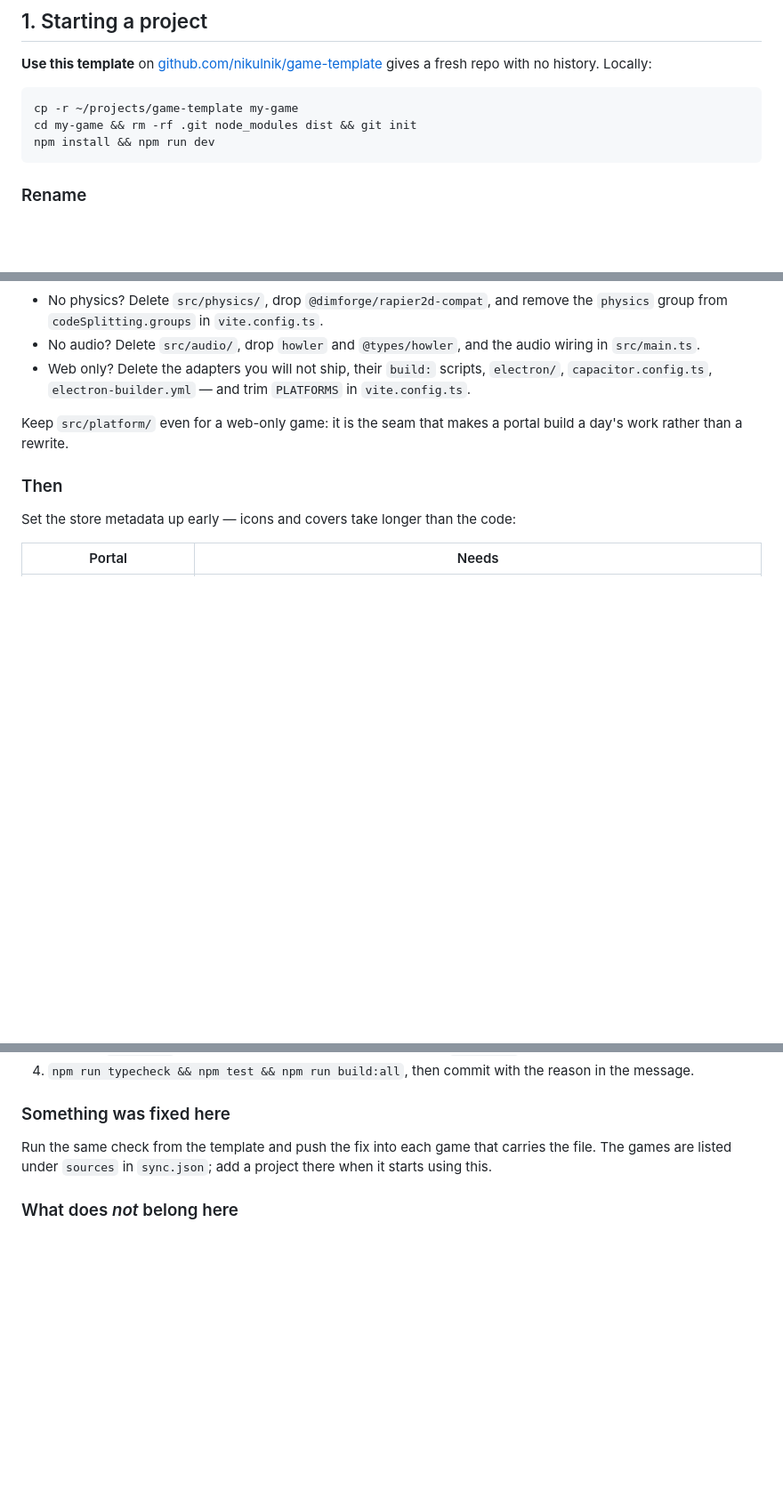
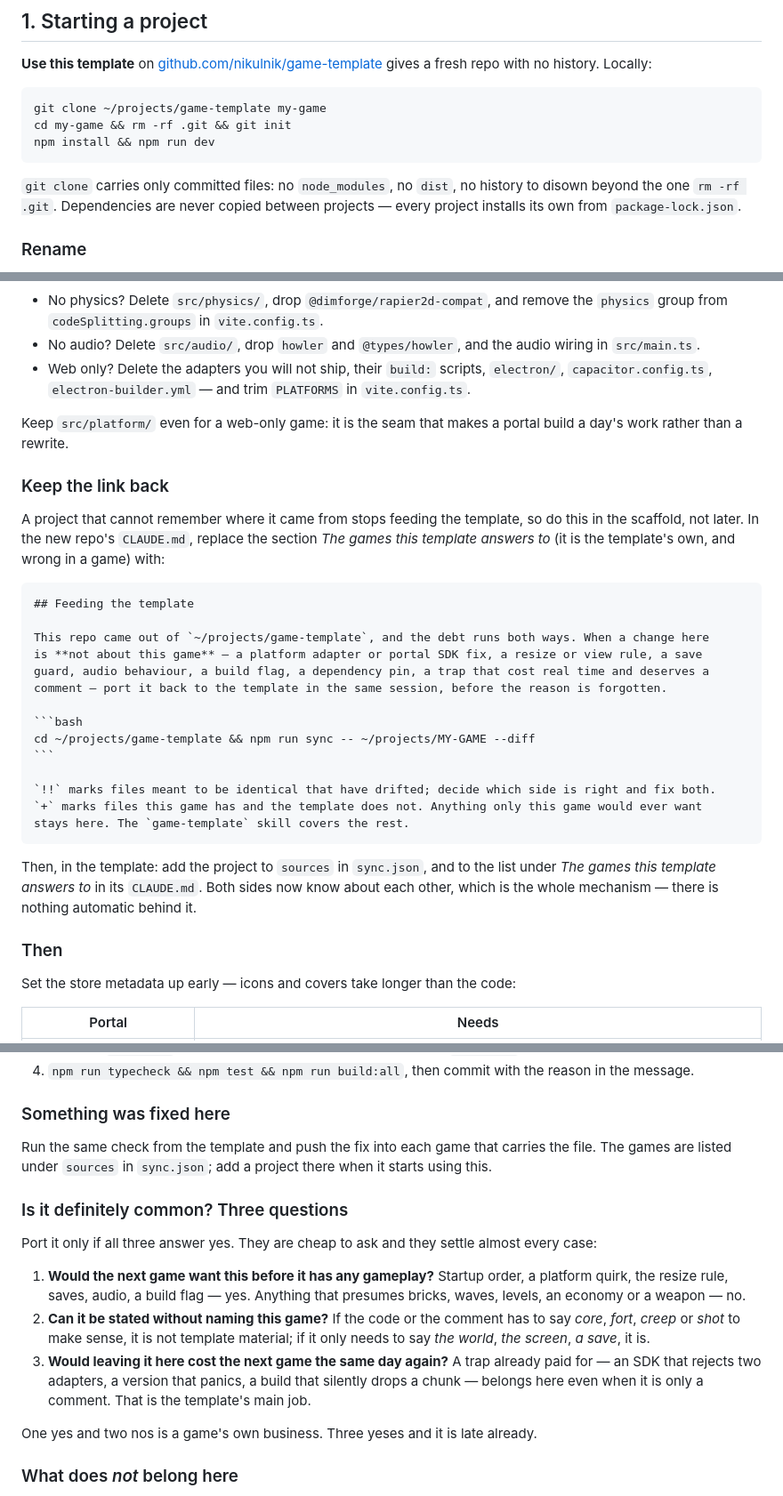
Before and after one commit to nikulnik/game-template, a Markdown page: TEMPLATE.md, 3 parts joined by grey strips. Shown at 89% size. GitHub-like rendering; blank space fills up the shorter version.

Commit message:
Keep the deps out, and make every game feed this back
The scaffold was `cp -r`, which copied 361 MB of this repo's node_modules into each new project;
`git clone` carries only committed files, so a project can only install its own from the lock file.
This repo is now kept uninstalled for the same reason.

Starting a project also plants the link back: the game's CLAUDE.md gets a Feeding the template
block, and the project is registered here. Nothing about it is automatic, so both sides say so.
The bar for what comes back is three questions in TEMPLATE.md.

Co-Authored-By: Claude Opus 5 <noreply@anthropic.com>
Claude-Session: https://claude.ai/code/session_01VWUYvXwYJ8kDnVftTXCPKr

````diff
--- a/TEMPLATE.md
+++ b/TEMPLATE.md
@@ -9,10 +9,14 @@ something the template should have had.
 gives a fresh repo with no history. Locally:
 
 ```bash
-cp -r ~/projects/game-template my-game
-cd my-game && rm -rf .git node_modules dist && git init
+git clone ~/projects/game-template my-game
+cd my-game && rm -rf .git && git init
 npm install && npm run dev
 ```
+
+`git clone` carries only committed files: no `node_modules`, no `dist`, no history to disown beyond
+the one `rm -rf .git`. Dependencies are never copied between projects — every project installs its
+own from `package-lock.json`.
 
 ### Rename
 
@@ -52,6 +56,33 @@ finds all of them; this is the list:
 Keep `src/platform/` even for a web-only game: it is the seam that makes a portal build a
 day's work rather than a rewrite.
 
+### Keep the link back
+
+A project that cannot remember where it came from stops feeding the template, so do this in the
+scaffold, not later. In the new repo's `CLAUDE.md`, replace the section *The games this template
+answers to* (it is the template's own, and wrong in a game) with:
+
+~~~markdown
+## Feeding the template
+
+This repo came out of `~/projects/game-template`, and the debt runs both ways. When a change here
+is **not about this game** — a platform adapter or portal SDK fix, a resize or view rule, a save
+guard, audio behaviour, a build flag, a dependency pin, a trap that cost real time and deserves a
+comment — port it back to the template in the same session, before the reason is forgotten.
+
+```bash
+cd ~/projects/game-template && npm run sync -- ~/projects/MY-GAME --diff
+```
+
+`!!` marks files meant to be identical that have drifted; decide which side is right and fix both.
+`+` marks files this game has and the template does not. Anything only this game would ever want
+stays here. The `game-template` skill covers the rest.
+~~~
+
+Then, in the template: add the project to `sources` in `sync.json`, and to the list under *The
+games this template answers to* in its `CLAUDE.md`. Both sides now know about each other, which is
+the whole mechanism — there is nothing automatic behind it.
+
 ### Then
 
 Set the store metadata up early — icons and covers take longer than the code:
@@ -84,6 +115,22 @@ back here the same day, while the reason is still fresh. Small and often beats a
 Run the same check from the template and push the fix into each game that carries the file. The
 games are listed under `sources` in `sync.json`; add a project there when it starts using this.
 
+### Is it definitely common? Three questions
+
+Port it only if all three answer yes. They are cheap to ask and they settle almost every case:
+
+1. **Would the next game want this before it has any gameplay?** Startup order, a platform quirk,
+   the resize rule, saves, audio, a build flag — yes. Anything that presumes bricks, waves, levels,
+   an economy or a weapon — no.
+2. **Can it be stated without naming this game?** If the code or the comment has to say *core*,
+   *fort*, *creep* or *shot* to make sense, it is not template material; if it only needs to say
+   *the world*, *the screen*, *a save*, it is.
+3. **Would leaving it here cost the next game the same day again?** A trap already paid for — an
+   SDK that rejects two adapters, a version that panics, a build that silently drops a chunk —
+   belongs here even when it is only a comment. That is the template's main job.
+
+One yes and two nos is a game's own business. Three yeses and it is late already.
+
 ### What does *not* belong here
 
 Anything only true of one game: its scenes, its economy, its art, its levels, its lines. When in
````
Also changed, not shown: CLAUDE.md (+26 -0 lines), README.md (+6 -2 lines).
